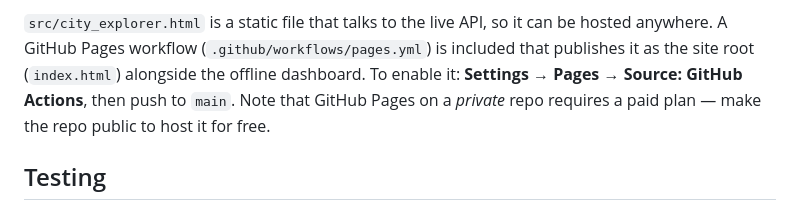
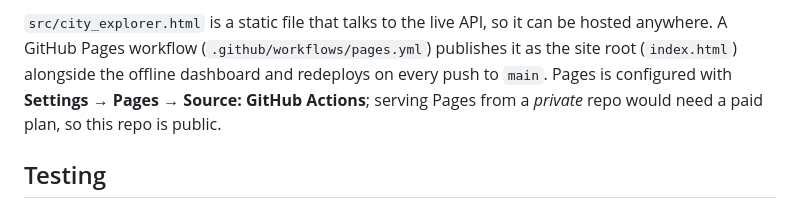
Before and after one commit to shepherd70/permit-explorer, a Markdown page: README.md, the part around one of its changes. GitHub-like rendering.

```diff
--- a/README.md
+++ b/README.md
@@ -57,9 +59,9 @@ Download a fresh export from Calgary's open-data portal, drop it in
 `src/city_explorer.html` is a static file that talks to the live API, so it can
-be hosted anywhere. A GitHub Pages workflow (`.github/workflows/pages.yml`) is
-included that publishes it as the site root (`index.html`) alongside the offline
-dashboard. To enable it: **Settings → Pages → Source: GitHub Actions**, then push
-to `main`. Note that GitHub Pages on a *private* repo requires a paid plan — make
-the repo public to host it for free.
+be hosted anywhere. A GitHub Pages workflow (`.github/workflows/pages.yml`)
+publishes it as the site root (`index.html`) alongside the offline dashboard and
+redeploys on every push to `main`. Pages is configured with **Settings → Pages →
+Source: GitHub Actions**; serving Pages from a *private* repo would need a paid
+plan, so this repo is public.
 
 ## Testing
 
```
Also changed, not shown: other parts of README.md (+2 -0 lines), TASKS.md (+5 -1 lines).
